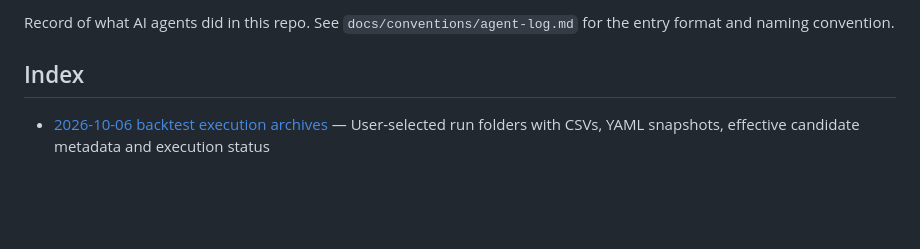
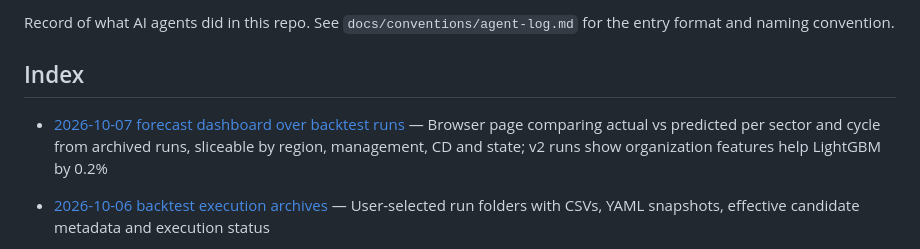
Before and after one commit to unifesp-ita-natura/capacitated-assignment-problem, a Markdown page: docs/agent-log/README.md, the part around the change. Rendered like a GitHub page; blank space fills up the shorter version.

Commit message:
docs(forecasting): document the dashboard and new prediction columns, and log the session
Co-Authored-By: Claude Opus 5.5 <noreply@anthropic.com>

```diff
--- a/docs/agent-log/README.md
+++ b/docs/agent-log/README.md
@@ -5,6 +5,7 @@ Record of what AI agents did in this repo. See
 
 ## Index
 
+- [2026-10-07 forecast dashboard over backtest runs](2026-10-07-forecast-dashboard-runs.md) — Browser page comparing actual vs predicted per sector and cycle from archived runs, sliceable by region, management, CD and state; v2 runs show organization features help LightGBM by 0.2%
 - [2026-10-06 backtest execution archives](2026-10-06-backtest-execution-records.md) — User-selected run folders with CSVs, YAML snapshots, effective candidate metadata and execution status
 - [2026-10-06 level feature reference](2026-10-06-level-feature-reference.md) — Complete Portuguese catalog of implemented predictors, YAML options and multi-step behavior
 - [2026-10-06 organization level features](2026-10-06-level-organization-features.md) — Optional categorical region and sales-management predictors with historical assignment carry-forward
```
Also changed, not shown: docs/agent-log/2026-10-07-forecast-dashboard-runs.md (added, +68 -0 lines), docs/guides/forecasting-backtest-executions.md (+4 -1 lines).
